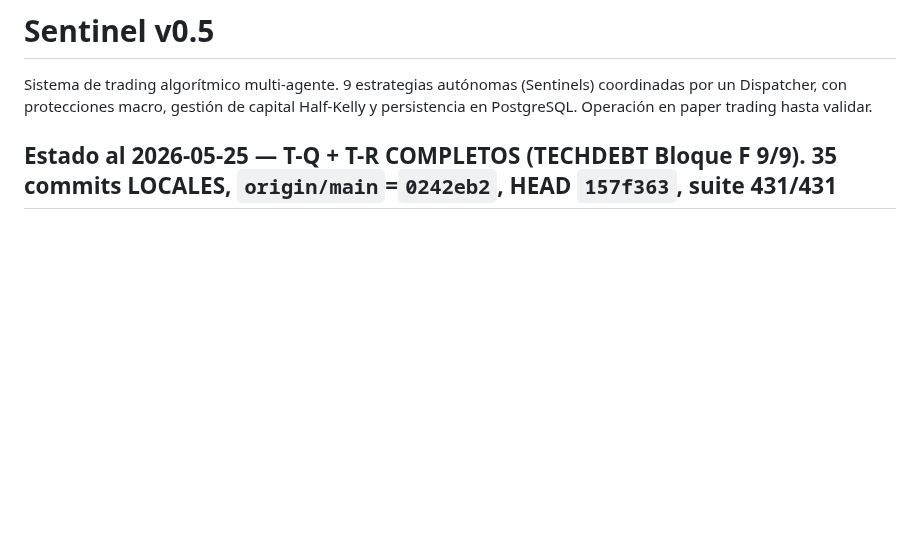
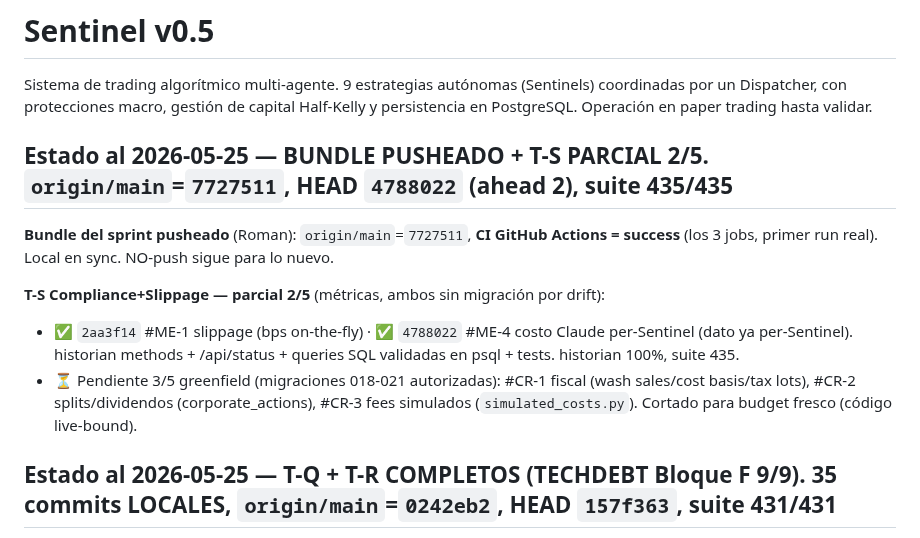
Before and after one commit to Olardu/afterlife-capital, a Markdown page: sentinel-v0.5/CLAUDE.md, the part around the change. Rendered like a GitHub page; blank space fills up the shorter version.

Commit message:
docs(sentinel): CLAUDE.md — bundle pusheado + T-S parcial 2/5
Co-Authored-By: Claude Opus 4.7 (1M context) <noreply@anthropic.com>

```diff
--- a/sentinel-v0.5/CLAUDE.md
+++ b/sentinel-v0.5/CLAUDE.md
@@ -1,6 +1,14 @@
 # Sentinel v0.5
 
 Sistema de trading algorítmico multi-agente. 9 estrategias autónomas (Sentinels) coordinadas por un Dispatcher, con protecciones macro, gestión de capital Half-Kelly y persistencia en PostgreSQL. Operación en paper trading hasta validar.
+
+## Estado al 2026-05-25 — BUNDLE PUSHEADO + T-S PARCIAL 2/5. `origin/main`=`7727511`, HEAD `4788022` (ahead 2), suite 435/435
+
+**Bundle del sprint pusheado** (Roman): `origin/main`=`7727511`, **CI GitHub Actions = success** (los 3 jobs, primer run real). Local en sync. NO-push sigue para lo nuevo.
+
+**T-S Compliance+Slippage — parcial 2/5** (métricas, ambos sin migración por drift):
+- ✅ `2aa3f14` #ME-1 slippage (bps on-the-fly) · ✅ `4788022` #ME-4 costo Claude per-Sentinel (dato ya per-Sentinel). historian methods + /api/status + queries SQL validadas en psql + tests. historian 100%, suite 435.
+- ⏳ Pendiente 3/5 greenfield (migraciones 018-021 autorizadas): #CR-1 fiscal (wash sales/cost basis/tax lots), #CR-2 splits/dividendos (corporate_actions), #CR-3 fees simulados (`simulated_costs.py`). Cortado para budget fresco (código live-bound).
 
 ## Estado al 2026-05-25 — T-Q + T-R COMPLETOS (TECHDEBT Bloque F 9/9). 35 commits LOCALES, `origin/main`=`0242eb2`, HEAD `157f363`, suite 431/431
 
```
